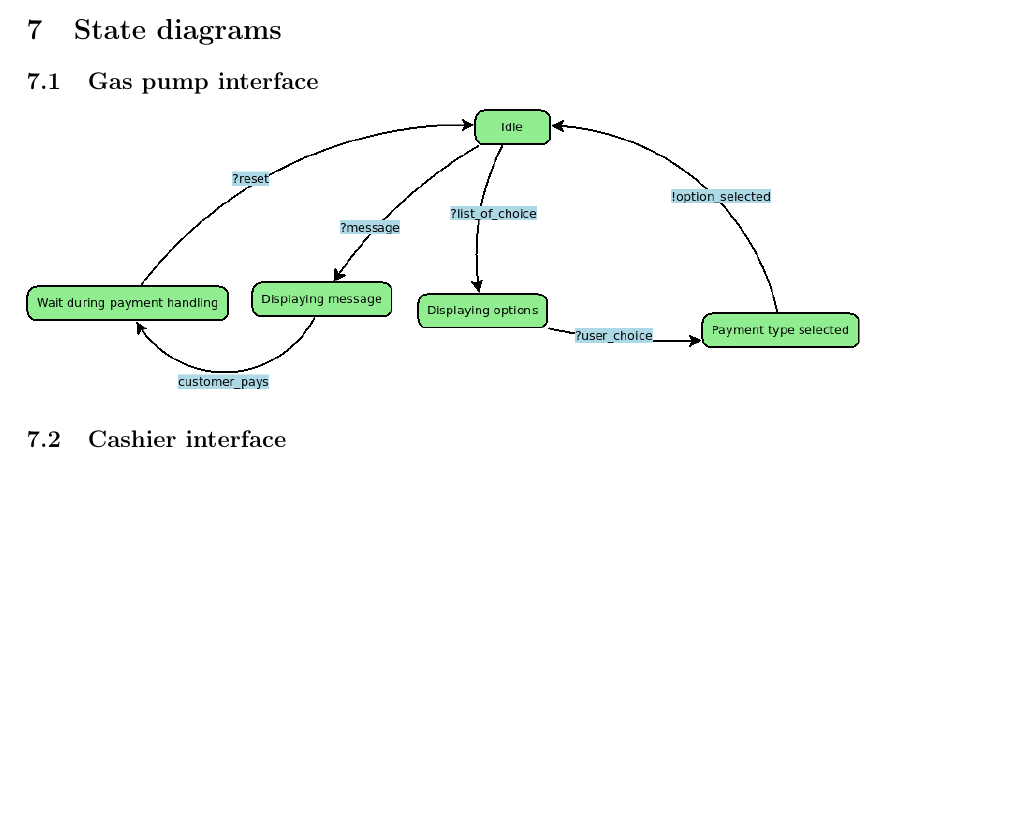
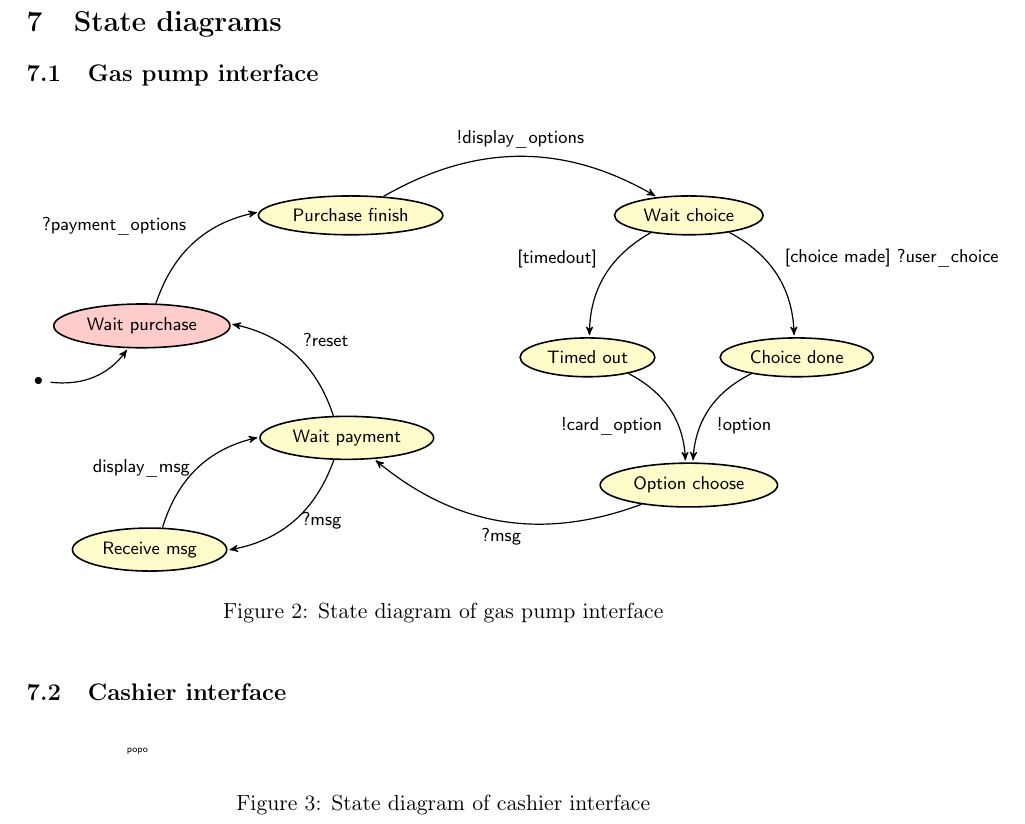
Before and after one commit to fthuin/development_methods, a LaTeX document (Main.tex, which reads parts/state-diagram.tex): part of page 9 of 9, cut so that both start at the same text, the shorter picture padded with empty space. Compiled offline with pdfLaTeX.

Commit message:
state gpi

```diff
--- a/Main.tex
+++ b/Main.tex
@@ -40,12 +40,7 @@ card but his card is refused. He then pays by cash to the cashier.}
 \subsection{The cashier successfully processes a monthly payment by
 credit card.}
 \section{State diagrams}
-
-\subsection{Gas pump interface}
-
-\includegraphics[width=\linewidth]{drafts/state_diagram_GPI.png}
-
-\subsection{Cashier interface}
+\input{parts/state-diagram}
 
 
 \end{document}
--- /dev/null
+++ b/parts/state-diagram.tex
@@ -0,0 +1,58 @@
+
+\subsection{Gas pump interface}
+
+\begin{figure}[!h]
+    \begin{tikzpicture}[
+            process/.style={draw,thick,ellipse,draw, minimum height=0.5cm, ellipse, fill=yellow!20},
+            every node/.style={align=center, font=\sffamily\footnotesize},
+            to/.style={->,>=stealth',shorten >=1pt,semithick,font=\sffamily\tiny},
+            node distance = 2cm
+  ]
+
+  \node (start) {$\bullet$};
+  \node[process, fill=red!20] (purchase) [above right=0.5cm and 0.5cm of start] {Wait purchase};
+  \node[process] (finish) [above right=of purchase] {Purchase finish};
+  \node[process] (display) [right=3cm of finish] {Wait choice};
+  \node[process] (done) [below right=2cm and 0cm of display] {Choice done};
+  \node[process] (timed) [below left=2cm and 0cm of display] {Timed out};
+  \node[process] (choose) [below=4cm of display] {Option choose};
+  \node[process] (paiment) [below right=of purchase] {Wait payment};
+  \node[process] (msg) [below left=of paiment] {Receive msg};
+
+  \draw[to] (purchase) edge[bend left] node[midway, above left] {?payment\_options} (finish);
+  \draw[to] (finish) edge[bend left] node[midway, above] {!display\_options} (display);
+
+  \draw[to] (display) edge[bend left] node[midway, above right] {[choice made] ?user\_choice} (done);
+  \draw[to] (display) edge[bend right] node[midway, above left] {[timedout]} (timed);
+  \draw[to] (done) edge[bend right] node[midway, below right] {!option} (choose);
+  \draw[to] (timed) edge[bend left] node[midway, below left] {!card\_option} (choose);
+
+  \draw[to] (choose) edge[bend left] node[midway, below] {?msg} (paiment);
+
+  \draw[to] (paiment) edge[bend left] node[midway, right] {?msg} (msg);
+  \draw[to] (msg) edge[bend left] node[midway, left] {display\_msg} (paiment);
+
+  \draw[to] (paiment) edge[bend right] node[midway, above right] {?reset} (purchase);
+
+  \draw[to] (start) edge[bend right] (purchase);
+
+
+\end{tikzpicture}
+\caption{State diagram of gas pump interface}
+\label{fig:state-gpi}
+\end{figure}
+
+\subsection{Cashier interface}
+
+\begin{figure}[!h]
+    \begin{tikzpicture}[
+  every node/.style={align=center, text width=3.2cm, ellipse, scale=0.8, font=\sffamily\tiny},
+  node distance = 2.5cm
+  ]
+
+  \node (popo) {popo};
+
+\end{tikzpicture}
+\caption{State diagram of cashier interface}
+\label{fig:state-ci}
+\end{figure}
```
